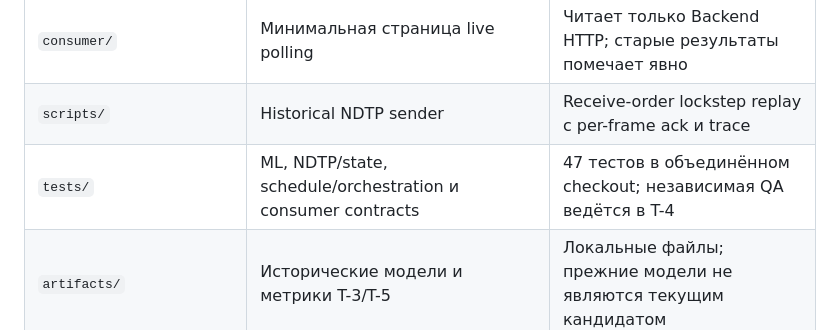
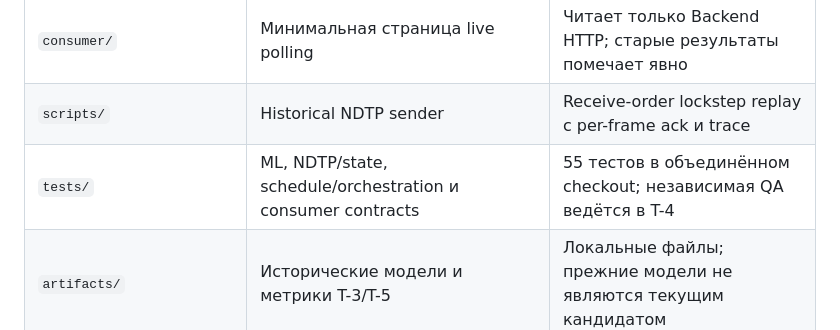
Before and after one commit to kroffske/transport2, a Markdown page: README.md, the part around the change. GitHub-like rendering.

Commit message:
docs: record current integrated test suite

```diff
--- a/README.md
+++ b/README.md
@@ -24,7 +24,7 @@ docker compose --profile demo up --build -d
 | `transport_backend/` | TCP NDTP, bounded state, расписание и HTTP orchestration | Past-only computed stop detector, явные clocks и failure readback |
 | `consumer/` | Минимальная страница live polling | Читает только Backend HTTP; старые результаты помечает явно |
 | `scripts/` | Historical NDTP sender | Receive-order lockstep replay с per-frame ack и trace |
-| `tests/` | ML, NDTP/state, schedule/orchestration и consumer contracts | 47 тестов в объединённом checkout; независимая QA ведётся в T-4 |
+| `tests/` | ML, NDTP/state, schedule/orchestration и consumer contracts | 55 тестов в объединённом checkout; независимая QA ведётся в T-4 |
 | `artifacts/` | Исторические модели и метрики T-3/T-5 | Локальные файлы; прежние модели не являются текущим кандидатом |
 | `.local/validate-tuning-2026-09-26/` | Текущая модель, frozen код обучения/инференса и evidence | Игнорируется Git; production inference перенесён в owning пакет |
 | `data/` | Официальные train/test/validate, labels, шаблон сабмита и эмулятор | Полная локальная копия; тяжёлые файлы исключены из Git |
```
